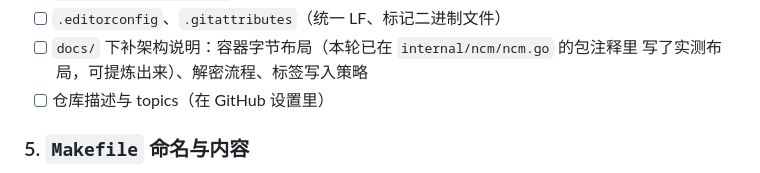
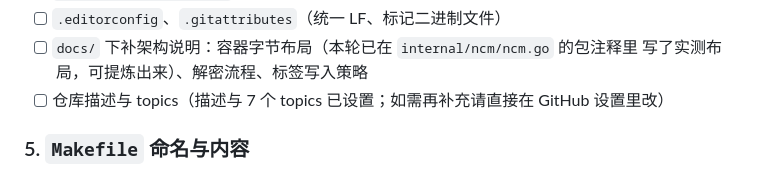
Before and after one commit to Chilfish/NCMconverter, a Markdown page: docs/TODO.md, the part around the change. Rendered like a GitHub page.

Commit message:
docs: note that the repository description and topics are set
Co-authored-by: CommandCodeBot <noreply@commandcode.ai>

```diff
--- a/docs/TODO.md
+++ b/docs/TODO.md
@@ -104,7 +104,7 @@
 - [ ] `.editorconfig`、`.gitattributes`（统一 LF、标记二进制文件）
 - [ ] `docs/` 下补架构说明：容器字节布局（本轮已在 `internal/ncm/ncm.go` 的包注释里
       写了实测布局，可提炼出来）、解密流程、标签写入策略
-- [ ] 仓库描述与 topics（在 GitHub 设置里）
+- [ ] 仓库描述与 topics（描述与 7 个 topics 已设置；如需再补充请直接在 GitHub 设置里改）
 
 ### 5. `Makefile` 命名与内容
 
```
